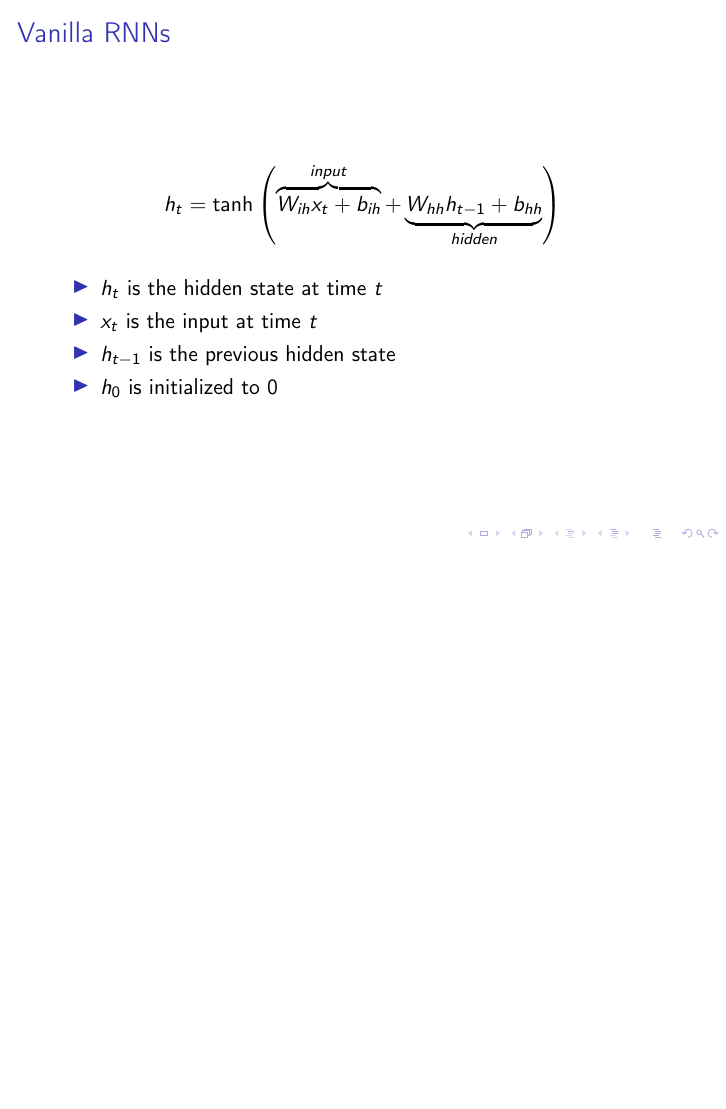
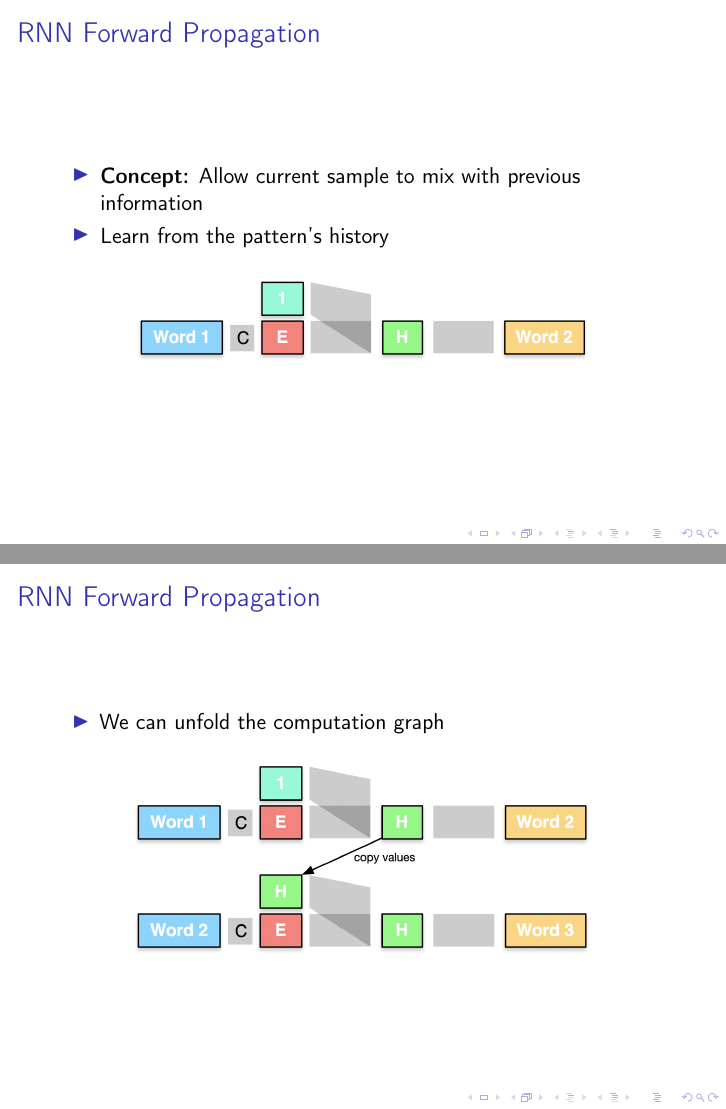
Before and after one commit to nextBillyonair/Attention, LaTeX slides (presentations/intro/presentation.tex): page 81 of 123 before the commit and pages 81 and 82 of 127 after it, the two joined at a grey line, the shorter picture padded with empty space. Compiled offline with pdfLaTeX.

Commit message:
New update

```diff
--- a/presentations/intro/presentation.tex
+++ b/presentations/intro/presentation.tex
@@ -1132,3 +1133,29 @@
 
 %%%%%%%%%%%%%%%%%%%%%%%%%%%%%%%%%%%%%%%%%%%%%%%%%%%%%%%%%%%%%%%%%%%%%%%%%%%%%%%%
 \section{Modeling Recurrent Relations with RNNs}
+
+\begin{frame}
+  \frametitle{RNN Forward Propagation}
+  \begin{itemize}
+    \item \textbf{Concept:} Allow current sample to mix with previous information
+    \item Learn from the pattern's history
+  \end{itemize}
+  \begin{figure}
+    \centering
+    \includegraphics[width=0.75\textwidth, valign=c]{assets/rnnt1}
+  \end{figure}
+\end{frame}
+
+\begin{frame}
+  \frametitle{RNN Forward Propagation}
+  \begin{itemize}
+    \item We can unfold the computation graph
+  \end{itemize}
+  \begin{figure}
+    \centering
+    \includegraphics[width=0.75\textwidth, valign=c]{assets/rnnt2}
+  \end{figure}
+\end{frame}
+
+\begin{frame}
+  \frametitle{RNN Forward Propagation}
```
Also changed, not shown: presentations/intro/presentation.tex (59 more changed lines).
